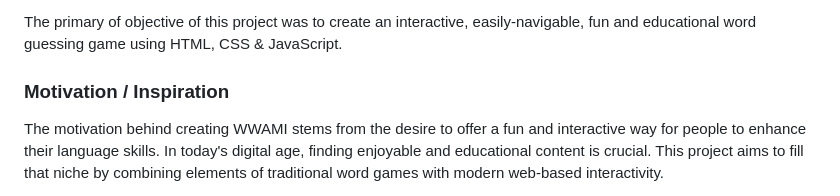
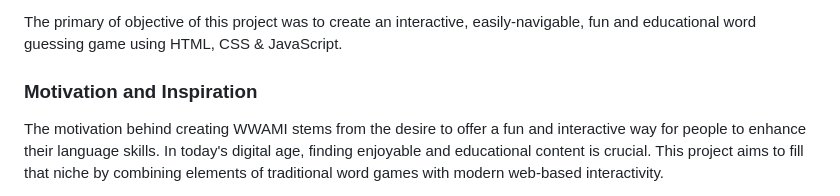
Before and after one commit to Cleg83/what-word-am-i, a Markdown page: README.md, the part around one of its changes. GitHub-like rendering.

```diff
--- a/README.md
+++ b/README.md
@@ -72,7 +72,7 @@ Visit the deployed site [here](https://cleg83.github.io/what-word-am-i/)
 
 The primary of objective of this project was to create an interactive, easily-navigable, fun and educational word guessing game using HTML, CSS & JavaScript.
 
-### Motivation / Inspiration
+### Motivation and Inspiration
 
 The motivation behind creating WWAMI stems from the desire to offer a fun and interactive way for people to enhance their language skills. In today's digital age, finding enjoyable and educational content is crucial. This project aims to fill that niche by combining elements of traditional word games with modern web-based interactivity.
 
```
Also changed, not shown: other parts of README.md (+4 -4 lines).
